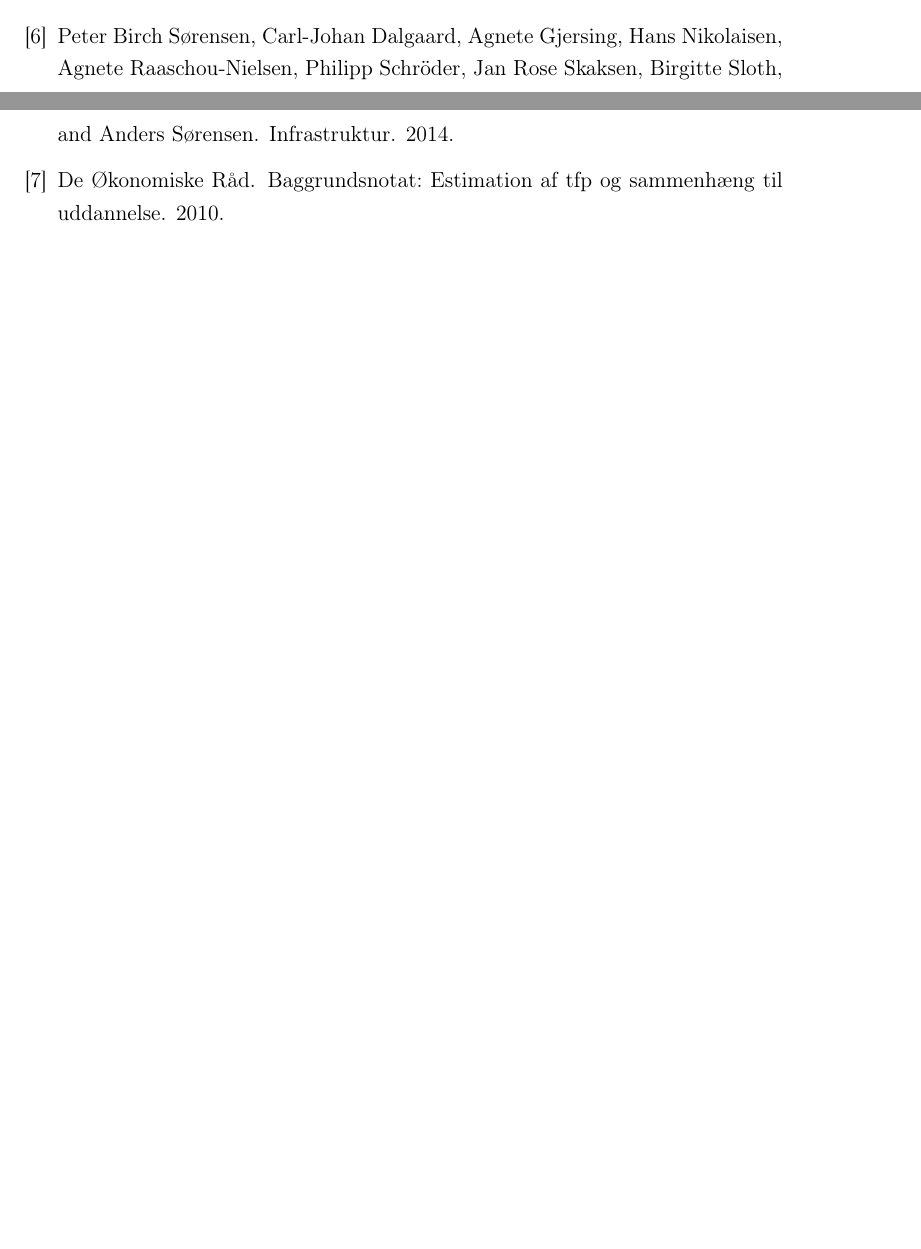
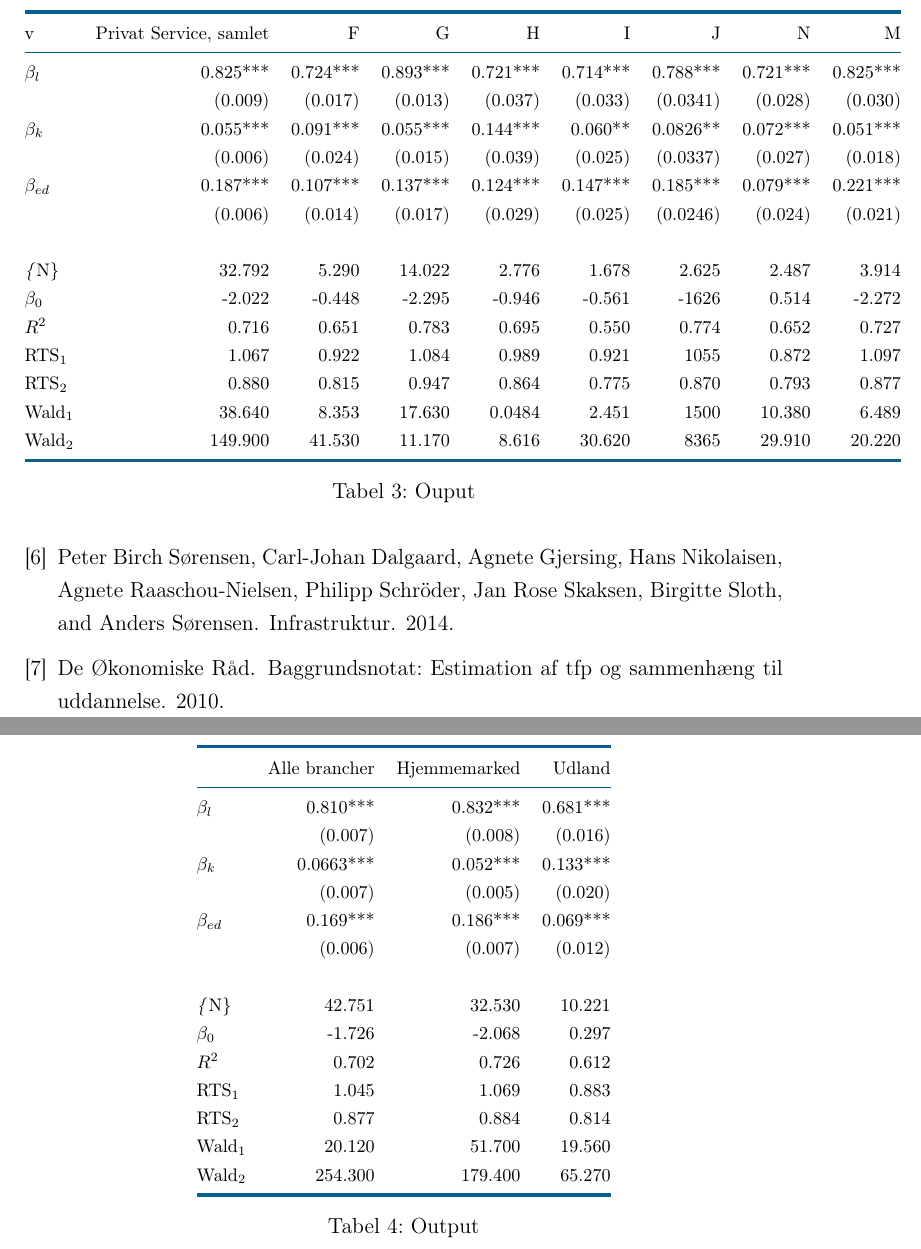
Before and after one commit to woija/PP, a LaTeX document (mainProd.tex, which reads tab3.tex, tab4.tex): two parts of pages 16 and 17 of 17 before the commit and two parts of pages 17 and 18 of 18 after it, joined at a grey line, cut at the place of the change, the shorter picture padded with empty space. Compiled offline with pdfLaTeX.

Commit message:
tabellerIndsat
Outputtabeller lavet og indsat i mainprod via input kald

```diff
--- a/mainProd.tex
+++ b/mainProd.tex
@@ -15,8 +15,8 @@
 \usepackage{fancyvrb}
 \usepackage{floatrow}
 \usepackage{parskip}
-\DeclareFloatFont{tiny}{\tiny}% "scriptsize" is defined by floatrow, "tiny" not
-\floatsetup[table]{font=tiny}
+\DeclareFloatFont{footysize}{\footnotesize}% "scriptsize" is defined by floatrow, "tiny" not
+\floatsetup[table]{font=footysize}
 %%************************************************************
 %%Teorem miljøer
 \newtheorem{antag}{Antagelse}
@@ -25,6 +25,7 @@
 %%************************************************************
 %%Andet setup
 \onehalfspacing
+\setlength\heavyrulewidth{0.40ex}
 %%************************************************************
 %% Makro
 \newcommand{\indep}{\perp\!\!\!\perp}
--- /dev/null
+++ b/tab3.tex
@@ -0,0 +1,23 @@
+\begin{table}[tb]
+	\centering
+	\caption{Ouput}
+	\label{tab:ouput3}
+	\begin{tabular}{@{}lrrrrrrrr@{}}
+		\arrayrulecolor{MidnightBlue}\toprule
+		v            & Privat Service, samlet & F        & G        & H        & I        & J        & N        & M        \\ \arrayrulecolor{MidnightBlue}\midrule
+		$\beta_l$    & 0.825***               & 0.724*** & 0.893*** & 0.721*** & 0.714*** & 0.788*** & 0.721*** & 0.825*** \\
+		& (0.009)                & (0.017)  & (0.013)  & (0.037)  & (0.033)  & (0.0341) & (0.028)  & (0.030)  \\
+		$\beta_k$    & 0.055***               & 0.091*** & 0.055*** & 0.144*** & 0.060**  & 0.0826** & 0.072*** & 0.051*** \\
+		& (0.006)                & (0.024)  & (0.015)  & (0.039)  & (0.025)  & (0.0337) & (0.027)  & (0.018)  \\
+		$\beta_{ed}$ & 0.187***               & 0.107*** & 0.137*** & 0.124*** & 0.147*** & 0.185*** & 0.079*** & 0.221*** \\
+		& (0.006)                & (0.014)  & (0.017)  & (0.029)  & (0.025)  & (0.0246) & (0.024)  & (0.021)  \\
+		&                        &          &          &          &          &          &          &          \\
+		\emph\{N\}   & 32.792                 & 5.290    & 14.022   & 2.776    & 1.678    & 2.625    & 2.487    & 3.914    \\
+		$\beta_0$    & -2.022                 & -0.448   & -2.295   & -0.946   & -0.561   & -1626    & 0.514    & -2.272   \\
+		$R^2$        & 0.716                  & 0.651    & 0.783    & 0.695    & 0.550    & 0.774    & 0.652    & 0.727    \\
+		RTS$_1$      & 1.067                  & 0.922    & 1.084    & 0.989    & 0.921    & 1055     & 0.872    & 1.097    \\
+		RTS$_2$      & 0.880                  & 0.815    & 0.947    & 0.864    & 0.775    & 0.870    & 0.793    & 0.877    \\
+		Wald$_1$     & 38.640                 & 8.353    & 17.630   & 0.0484   & 2.451    & 1500     & 10.380   & 6.489    \\
+		Wald$_2$     & 149.900                & 41.530   & 11.170   & 8.616    & 30.620   & 8365     & 29.910   & 20.220  \\\arrayrulecolor{MidnightBlue}\bottomrule
+	\end{tabular}
+\end{table}
--- /dev/null
+++ b/tab4.tex
@@ -0,0 +1,25 @@
+\begin{table}[tb]
+\centering
+\caption{Output}
+\label{tab:OutputAlleUdeHjemme}
+\begin{tabular}{@{}lrrr@{}}
+\arrayrulecolor{MidnightBlue}\toprule
+             & Alle brancher & Hjemmemarked & Udland   \\
+             \arrayrulecolor{MidnightBlue}\midrule
+$\beta_l$    & 0.810***      & 0.832***     & 0.681*** \\
+             & (0.007)       & (0.008)      & (0.016)  \\
+$\beta_k$    & 0.0663***     & 0.052***     & 0.133*** \\
+             & (0.007)       & (0.005)      & (0.020)  \\
+$\beta_{ed}$ & 0.169***      & 0.186***     & 0.069*** \\
+             & (0.006)       & (0.007)      & (0.012)  \\
+             &               &              &          \\
+\emph\{N\}   & 42.751        & 32.530       & 10.221   \\
+$\beta_0$    & -1.726        & -2.068       & 0.297    \\
+$R^2$        & 0.702         & 0.726        & 0.612    \\
+RTS$_1$      & 1.045         & 1.069        & 0.883    \\
+RTS$_2$      & 0.877         & 0.884        & 0.814    \\
+Wald$_1$     & 20.120        & 51.700       & 19.560   \\
+Wald$_2$     & 254.300       & 179.400      & 65.270  \\
+\arrayrulecolor{MidnightBlue}\bottomrule
+\end{tabular}
+\end{table}
```
Also changed, not shown: tab1.tex (added, +23 -0 lines), tab2.tex (added, +25 -0 lines), mainProd.pdf, mainProd.tex (8 more changed lines), 3 other files.
